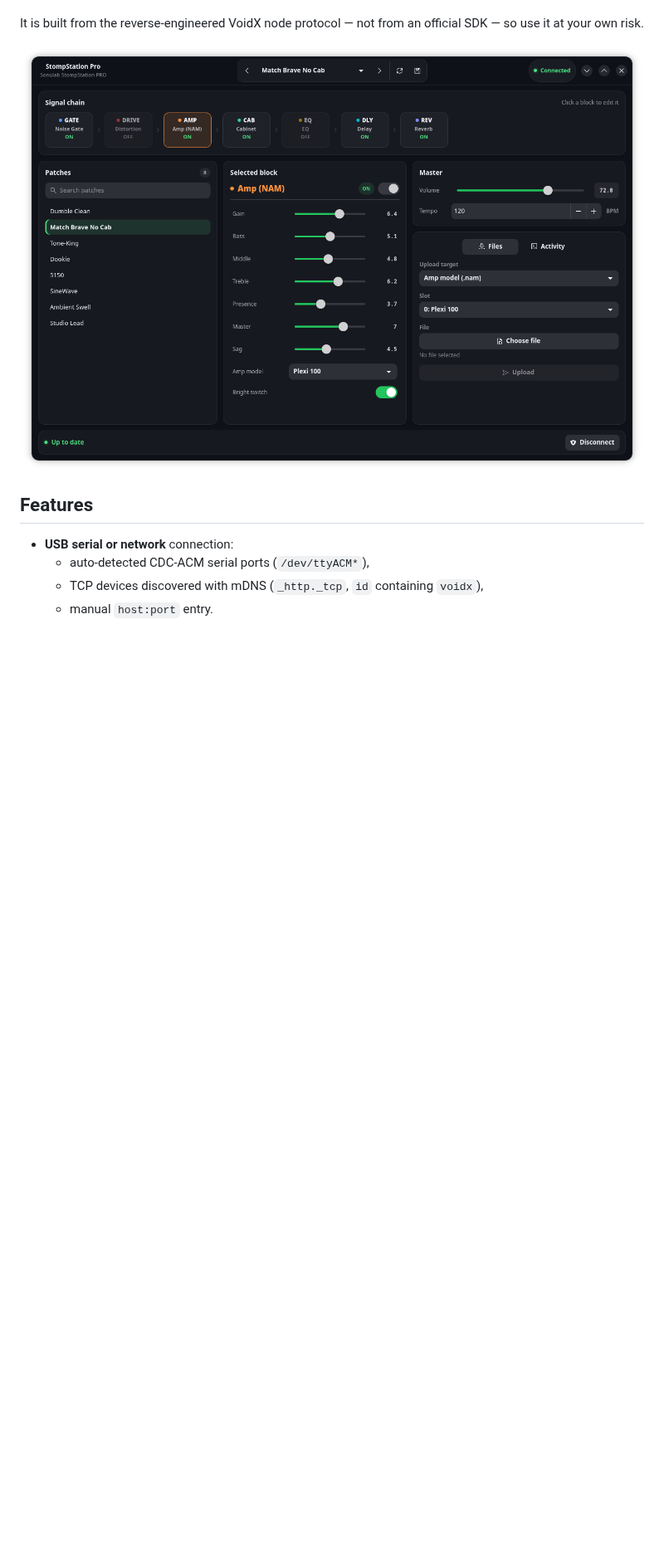
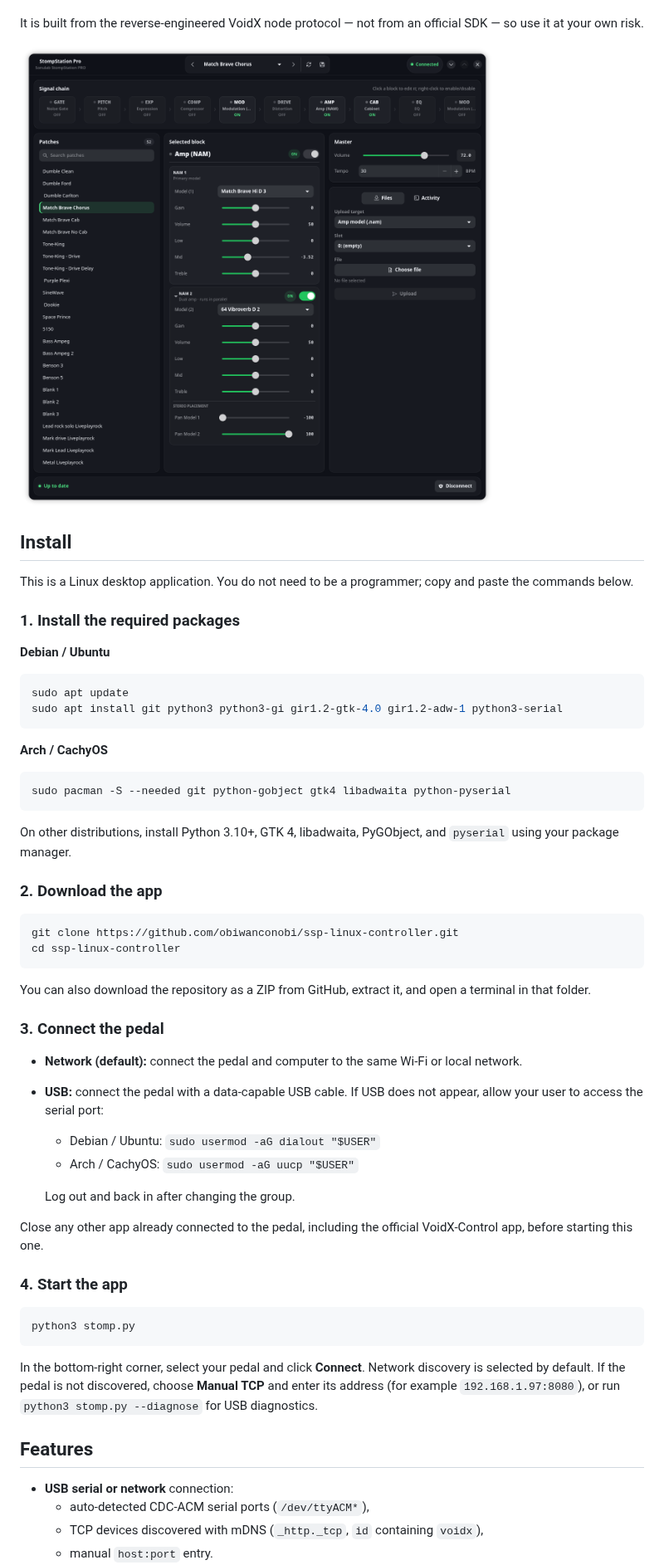
Before and after one commit to obiwanconobi/ssp-linux-controller, a Markdown page: README.md, the part around one of its changes. Shown at 83% size. Drawn GitHub-style; pictures changed too: docs/screenshot.png; blank space fills up the shorter version.

Commit message:
Dual Nam and IR blocks support

````diff
--- a/README.md
+++ b/README.md
@@ -12,7 +12,65 @@ modern desktop UI for:
 It is built from the reverse-engineered VoidX node protocol — not from an
 official SDK — so use it at your own risk.
 
-![Screenshot of the main window](docs/screenshot.png)
+![Screenshot of the main window with the dual NAM editor open](docs/screenshot.png)
+
+## Install
+
+This is a Linux desktop application. You do not need to be a programmer;
+copy and paste the commands below.
+
+### 1. Install the required packages
+
+**Debian / Ubuntu**
+
+```bash
+sudo apt update
+sudo apt install git python3 python3-gi gir1.2-gtk-4.0 gir1.2-adw-1 python3-serial
+```
+
+**Arch / CachyOS**
+
+```bash
+sudo pacman -S --needed git python-gobject gtk4 libadwaita python-pyserial
+```
+
+On other distributions, install Python 3.10+, GTK 4, libadwaita, PyGObject,
+and `pyserial` using your package manager.
+
+### 2. Download the app
+
+```bash
+git clone https://github.com/obiwanconobi/ssp-linux-controller.git
+cd ssp-linux-controller
+```
+
+You can also download the repository as a ZIP from GitHub, extract it, and
+open a terminal in that folder.
+
+### 3. Connect the pedal
+
+- **Network (default):** connect the pedal and computer to the same Wi-Fi or
+  local network.
+- **USB:** connect the pedal with a data-capable USB cable. If USB does not
+  appear, allow your user to access the serial port:
+  - Debian / Ubuntu: `sudo usermod -aG dialout "$USER"`
+  - Arch / CachyOS: `sudo usermod -aG uucp "$USER"`
+
+  Log out and back in after changing the group.
+
+Close any other app already connected to the pedal, including the official
+VoidX-Control app, before starting this one.
+
+### 4. Start the app
+
+```bash
+python3 stomp.py
+```
+
+In the bottom-right corner, select your pedal and click **Connect**. Network
+discovery is selected by default. If the pedal is not discovered, choose
+**Manual TCP** and enter its address (for example `192.168.1.97:8080`), or run
+`python3 stomp.py --diagnose` for USB diagnostics.
 
 ## Features
 
````
Also changed, not shown: other parts of README.md (+7 -38 lines), docs/PROJECT_SUMMARY.md (+5 -1 lines), 3 other files.
